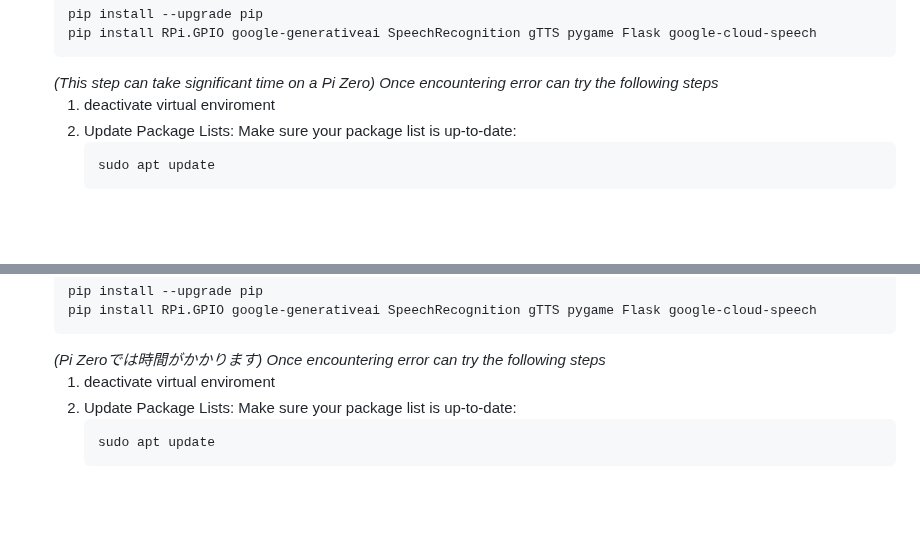
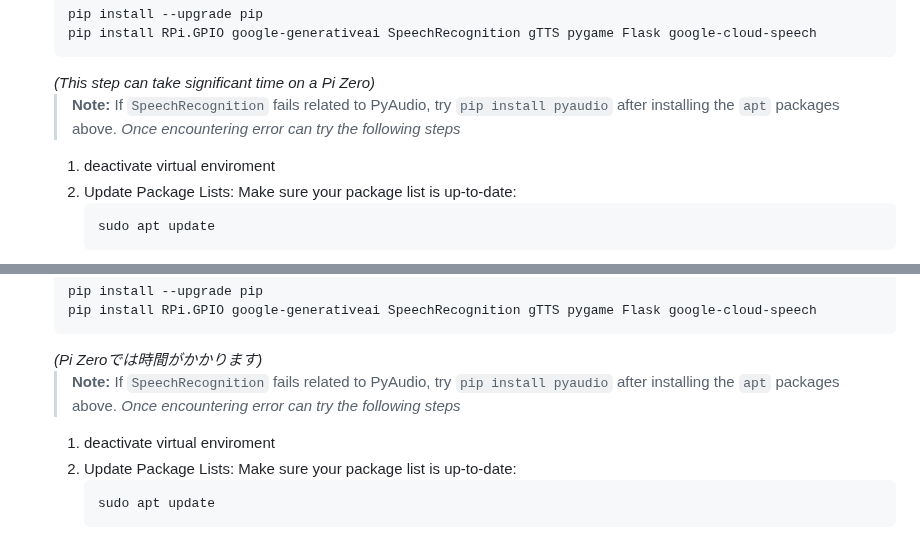
Before and after one commit to Nilcreator/FablabKannaiRobotClub, a Markdown page: OttoNinjaGemini/NinjaV2/tutorial.md, 2 parts joined by grey strips. GitHub-like rendering; blank space fills up the shorter version.

````diff
--- a/OttoNinjaGemini/NinjaV2/tutorial.md
+++ b/OttoNinjaGemini/NinjaV2/tutorial.md
@@ -130,6 +130,7 @@ This project creates an interactive robot controllable via natural language comm
     pip install RPi.GPIO google-generativeai SpeechRecognition gTTS pygame Flask google-cloud-speech
     ```
     *(This step can take significant time on a Pi Zero)*
+    > **Note:** If `SpeechRecognition` fails related to PyAudio, try `pip install pyaudio` after installing the `apt` packages above.
     *Once encountering error can try the following steps*
     1. deactivate virtual enviroment
     2. Update Package Lists: Make sure your package list is up-to-date:
@@ -332,6 +333,7 @@ This project creates an interactive robot controllable via natural language comm
     pip install RPi.GPIO google-generativeai SpeechRecognition gTTS pygame Flask google-cloud-speech
     ```
     *(Pi Zeroでは時間がかかります)*
+    > **Note:** If `SpeechRecognition` fails related to PyAudio, try `pip install pyaudio` after installing the `apt` packages above.
     *Once encountering error can try the following steps*
     1. deactivate virtual enviroment
     2. Update Package Lists: Make sure your package list is up-to-date:
````
